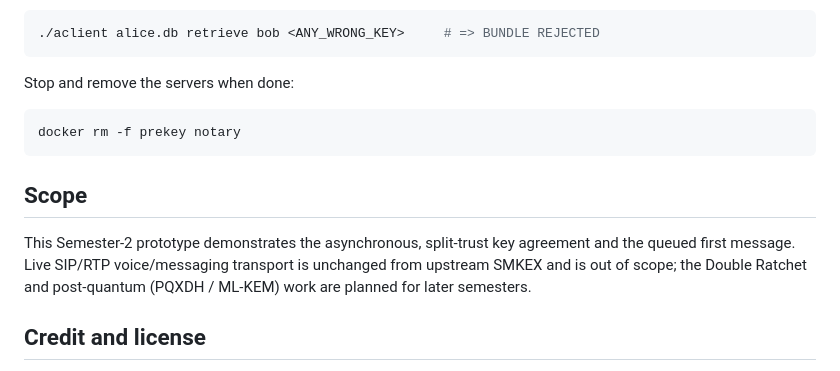
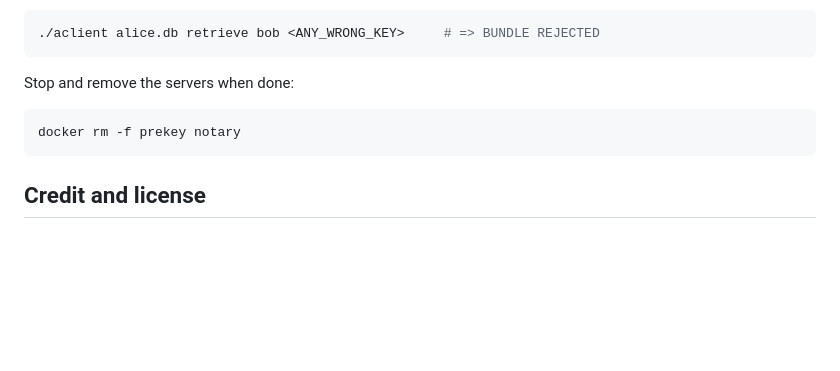
Before and after one commit to vladcomarlau/async-smkex, a Markdown page: README.md, the part around the change. GitHub-like rendering; blank space fills up the shorter version.

````diff
--- a/README.md
+++ b/README.md
@@ -86,13 +86,6 @@ Stop and remove the servers when done:
 docker rm -f prekey notary
 ```
 
-## Scope
-
-This Semester-2 prototype demonstrates the asynchronous, split-trust key agreement
-and the queued first message. Live SIP/RTP voice/messaging transport is unchanged
-from upstream SMKEX and is out of scope; the Double Ratchet and post-quantum
-(PQXDH / ML-KEM) work are planned for later semesters.
-
 ## Credit and license
 
 This project **builds on the original SMKEX end-to-end encryption project** by
````
